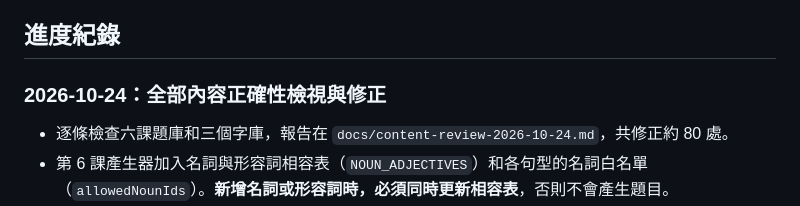
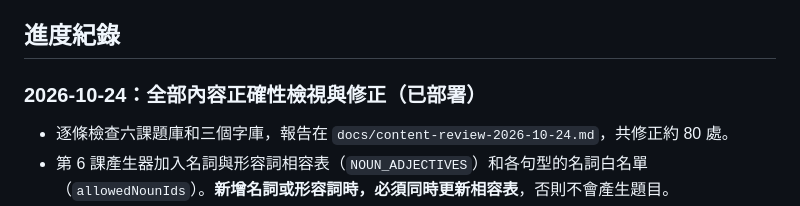
Before and after one commit to Pawelsung/german-astro-site, a Markdown page: docs/AI_HANDOFF.md, the part around the change. GitHub-like rendering.

Commit message:
Mark content review as deployed in handoff notes
Co-Authored-By: Claude Opus 5.5 <noreply@anthropic.com>

```diff
--- a/docs/AI_HANDOFF.md
+++ b/docs/AI_HANDOFF.md
@@ -62,7 +62,7 @@ CSS class（`src/styles/global.css` 檔尾）：
 
 ## 進度紀錄
 
-### 2026-10-24：全部內容正確性檢視與修正
+### 2026-10-24：全部內容正確性檢視與修正（已部署）
 - 逐條檢查六課題庫和三個字庫，報告在 `docs/content-review-2026-10-24.md`，共修正約 80 處。
 - 第 6 課產生器加入名詞與形容詞相容表（`NOUN_ADJECTIVES`）和各句型的名詞白名單（`allowedNounIds`）。**新增名詞或形容詞時，必須同時更新相容表**，否則不會產生題目。
 - 第 5 課改錯題支援 `acceptedAnswers`，可列出其他正確寫法。
```
